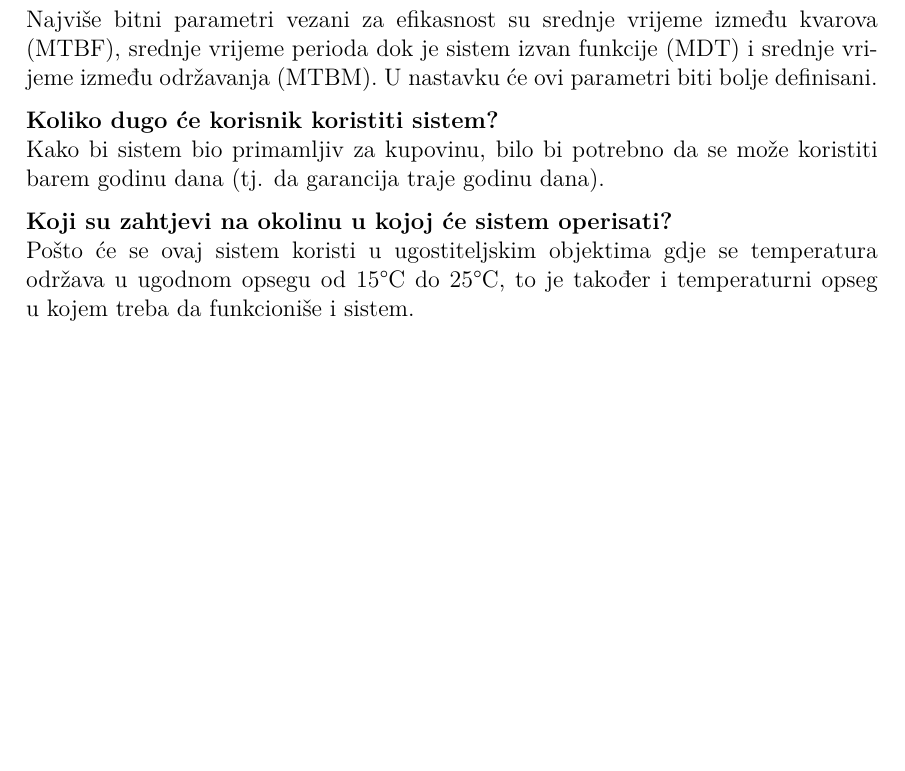
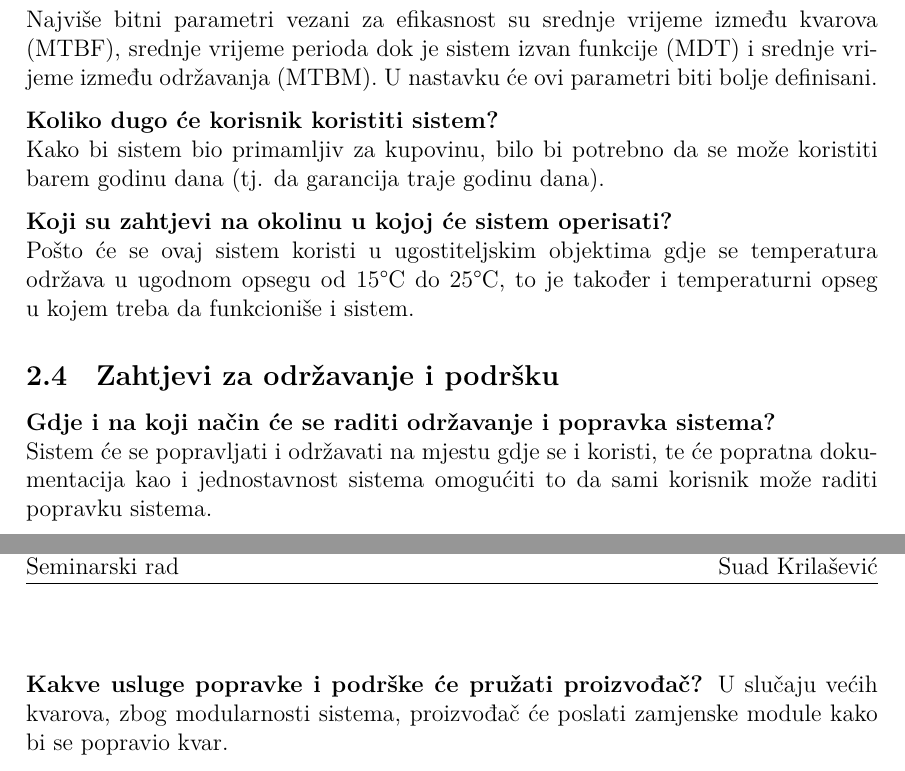
Before and after one commit to Kurburis/Seminarski-psi, a LaTeX document (psi-seminarski.tex): part of page 5 of 6 before the commit and two parts of pages 5 and 6 of 7 after it, the two joined at a grey line, cut so that both start at the same text, the shorter picture padded with empty space. Compiled offline with XeLaTeX.

Commit message:
Zahtjevi za podrsku
Mozda bi se jos moglo dodati

```diff
--- a/psi-seminarski.tex
+++ b/psi-seminarski.tex
@@ -222,6 +222,14 @@ Kako bi sistem bio primamljiv za kupovinu, bilo bi potrebno da se može koristit
 \textbf{Koji su zahtjevi na okolinu u kojoj će sistem operisati?}\\
 Pošto će se ovaj sistem koristi u ugostiteljskim objektima gdje se temperatura održava u ugodnom opsegu od 15°C do 25°C, to je također i temperaturni opseg u kojem treba da funkcioniše i sistem.
 
+\subsection{Zahtjevi za održavanje i podršku}
+\textbf{Gdje i na koji način će se raditi održavanje i popravka sistema?}\\
+Sistem će se popravljati i održavati na mjestu gdje se i koristi, te će popratna dokumentacija kao i jednostavnost sistema omogućiti to da sami korisnik može raditi popravku sistema.
+
+\textbf{Kakve usluge popravke i podrške će pružati proizvođač?}
+U slučaju većih kvarova, zbog modularnosti sistema, proizvođač će poslati zamjenske module kako bi se popravio kvar.
+
+
 \newpage
 \renewcommand{\refname}{Izvori}
 \bibliographystyle{plain}
```
Also changed, not shown: psi-seminarski.pdf, 4 other files.
